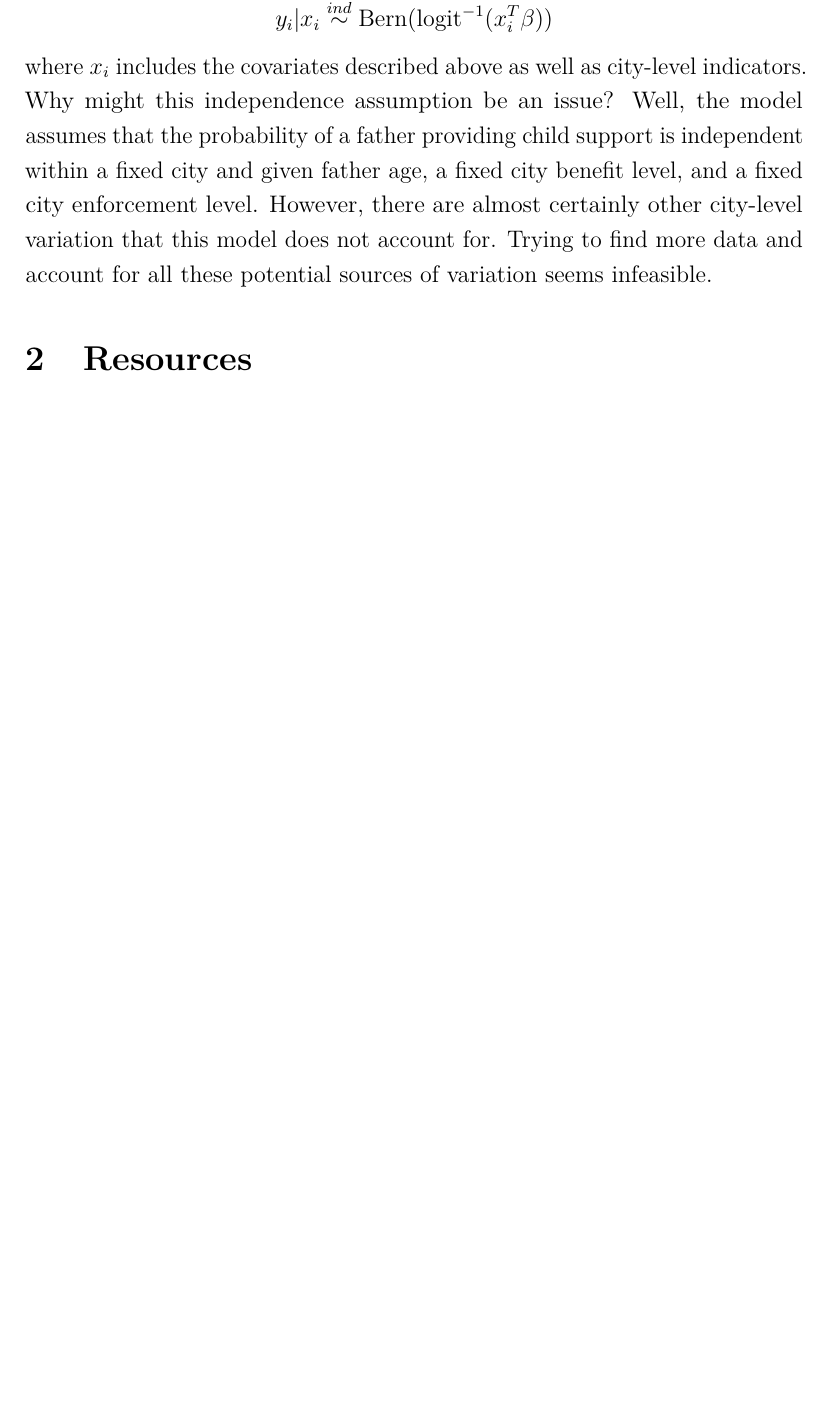
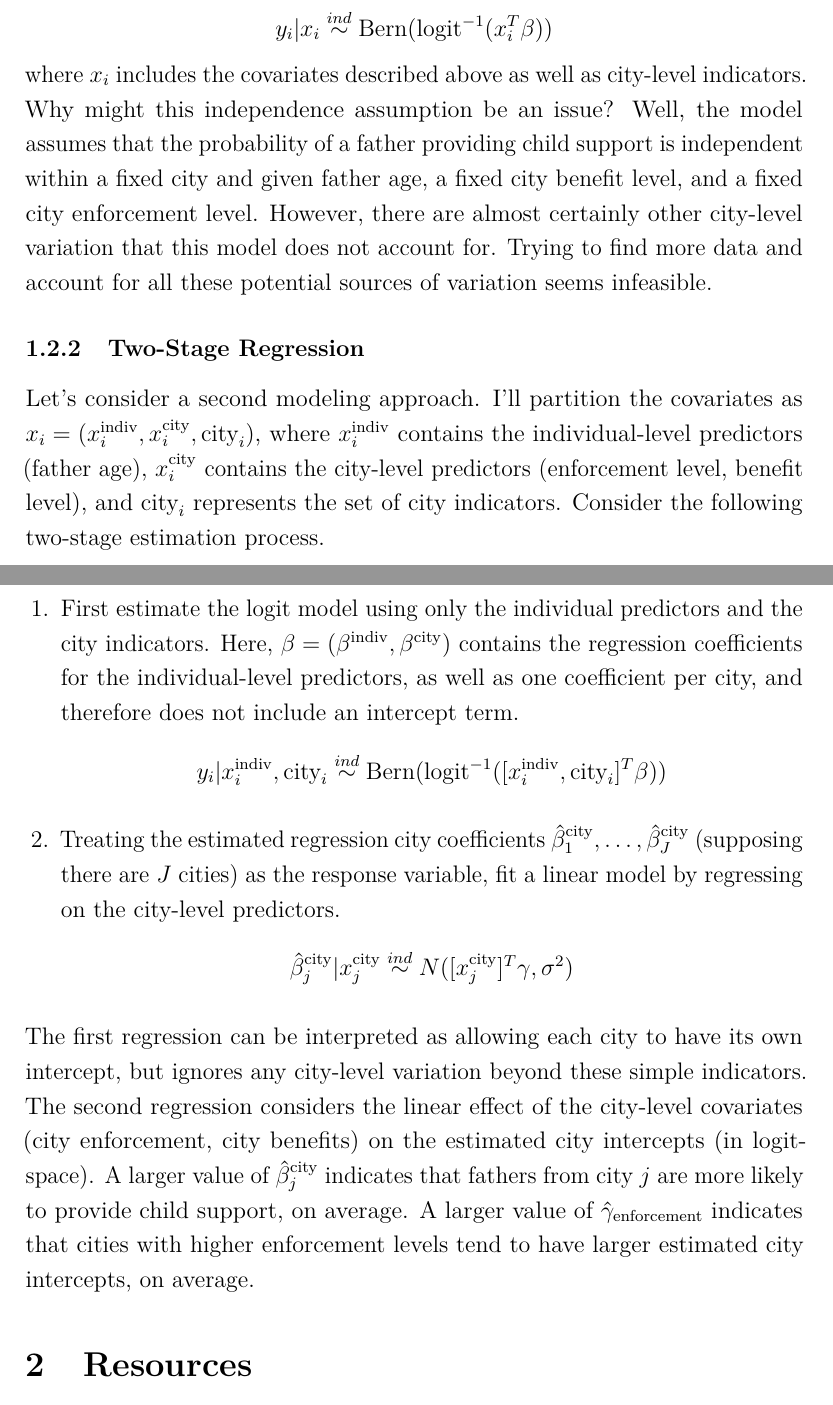
Before and after one commit to arob5/typed-notes, a LaTeX document (hierarchical_models.tex): part of page 2 of 2 before the commit and two parts of pages 2 and 3 of 3 after it, the two joined at a grey line, cut so that both start at the same text, the shorter picture padded with empty space. Compiled offline with pdfLaTeX.

Commit message:
Progress on hierarchical models notes

```diff
--- a/hierarchical_models.tex
+++ b/hierarchical_models.tex
@@ -83,5 +83,3 @@ complicated correlation structures without having to assume a parametric form fo
 As a motivating example, I consider the analysis of child support enforcement discussed in Gelman and Hill (2009, ch. 11). The outcome of interest here is a binary indicator of whether a father provided child
 support payments (as self-reported by the mother). The sampled families live in a variety of cities, and the main treatment of interest here is a measure of the level of enforcement conducted by the city. I will
 consider the following additional covariates (the model in Gelman and Hill, 2009 includes additional ones as well): the age of the father (individual-level) and a measure of the benefits provided by the city to
-the mother (city-level). As I have made very explicit here, this problem has a very natural hierarchical structure; some variables pertain to individuals while others to cities. To begin, let's consider a basic logit
-model:
@@ -90,6 +92,20 @@ where $x_i$ includes the covariates described above as well as city-level indica
 child support is independent within a fixed city and given father age, a fixed city benefit level, and a fixed city enforcement level. However, there are almost certainly other city-level variation that this model
 does not account for. Trying to find more data and account for all these potential sources of variation seems infeasible.
 
+\subsubsection{Two-Stage Regression}
+Let's consider a second modeling approach. I'll partition the covariates as $x_i = (x_i^{\text{indiv}}, x_i^{\text{city}}, \text{city}_i)$, where $x_i^{\text{indiv}}$ contains the individual-level predictors
+(father age), $x_i^{\text{city}}$ contains the city-level predictors (enforcement level, benefit level), and $\text{city}_i$ represents the set of city indicators. Consider the following two-stage estimation
+process.
+\begin{enumerate}
+\item First estimate the logit model using only the individual predictors and the city indicators. Here, $\beta = (\beta^{\text{indiv}}, \beta^{\text{city}})$ contains the regression coefficients for the individual-level
+predictors, as well as one coefficient per city, and therefore does not include an intercept term.
+\[y_i|x_i^{\text{indiv}}, \text{city}_i \overset{ind}{\sim} \text{Bern}(\text{logit}^{-1}([x_i^{\text{indiv}}, \text{city}_i]^T \beta)) \]
+\item Treating the estimated regression city coefficients $\hat{\beta}^{\text{city}}_1, \dots, \hat{\beta}^{\text{city}}_J$ (supposing there are $J$ cities) as the response variable, fit a linear model by regressing on the
+city-level predictors.
+\[\hat{\beta}^{\text{city}}_j|x_j^{\text{city}} \overset{ind}{\sim} N([x_j^{\text{city}}]^T \gamma, \sigma^2)\]
+\end{enumerate}
+The first regression can be interpreted as allowing each city to have its own intercept, but ignores any city-level variation beyond these simple indicators. The second regression considers the linear effect of
+the city-level covariates (city enforcement, city benefits) on the estimated city intercepts (in logit-space). A larger value of $\hat{\beta}^{\text{city}}_j$ indicates that fathers from city $j$ are more likely to provide child support, on average. A larger value of $\hat{\gamma}_{\text{enforcement}}$ indicates that cities with higher enforcement levels tend to have larger estimated city intercepts, on average.
 
 
 % Resources
```
Also changed, not shown: hierarchical_models.tex (4 more changed lines).
